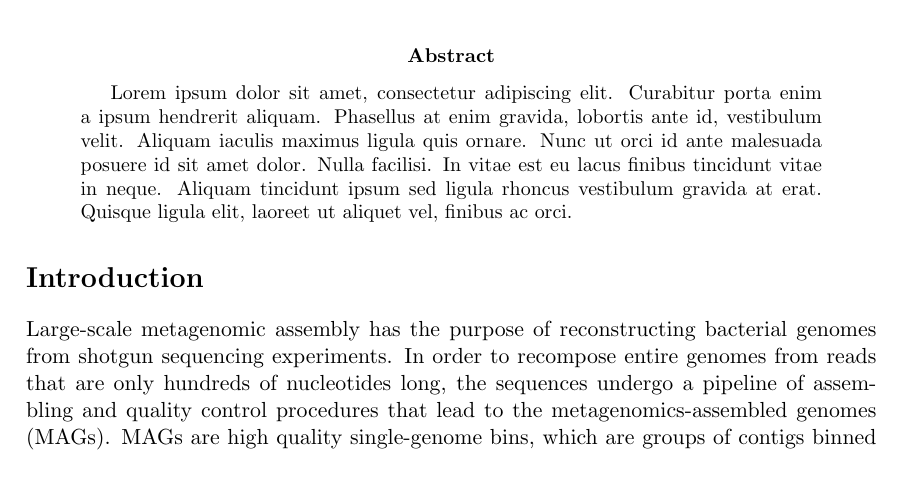
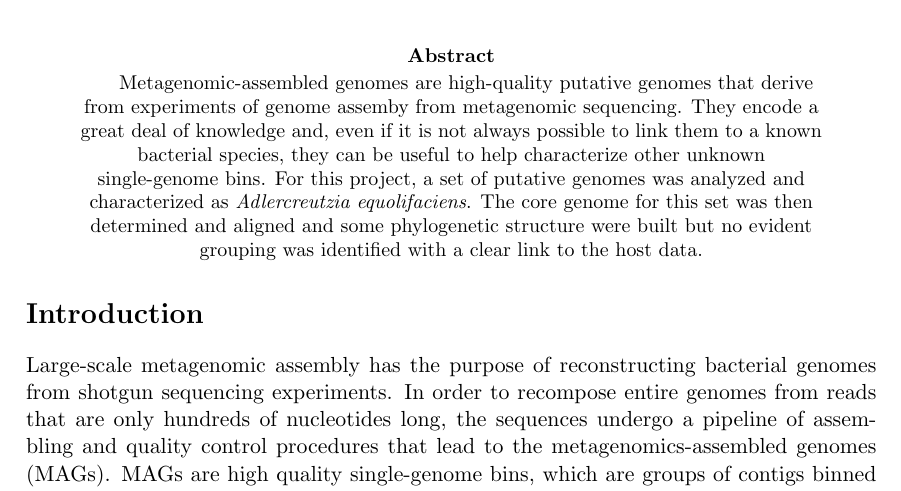
Before and after one commit to enricofrigoli/cmg_project, a LaTeX paper (report/main.tex): part of page 2 of 12, cut so that both start at the same text. Compiled offline with pdfLaTeX.

Commit message:
abstract

```diff
--- a/report/main.tex
+++ b/report/main.tex
@@ -32,7 +32,8 @@
 %\twocolumn[
 %  \begin{@twocolumnfalse}
     \begin{abstract}
-	    Lorem ipsum dolor sit amet, consectetur adipiscing elit. Curabitur porta enim a ipsum hendrerit aliquam. Phasellus at enim gravida, lobortis ante id, vestibulum velit. Aliquam iaculis maximus ligula quis ornare. Nunc ut orci id ante malesuada posuere id sit amet dolor. Nulla facilisi. In vitae est eu lacus finibus tincidunt vitae in neque. Aliquam tincidunt ipsum sed ligula rhoncus vestibulum gravida at erat. Quisque ligula elit, laoreet ut aliquet vel, finibus ac orci.
+        \centering
+        Metagenomic-assembled genomes are high-quality putative genomes that derive from experiments of genome assemby from metagenomic sequencing. They encode a great deal of knowledge and, even if it is not always possible to link them to a known bacterial species, they can be useful to help characterize other unknown single-genome bins. For this project, a set of putative genomes was analyzed and characterized as \textit{Adlercreutzia equolifaciens}. The core genome for this set was then determined and aligned and some phylogenetic structure were built but no evident grouping was identified with a clear link to the host data.
     \end{abstract}
 %  \end{@twocolumnfalse}
 %]
```
